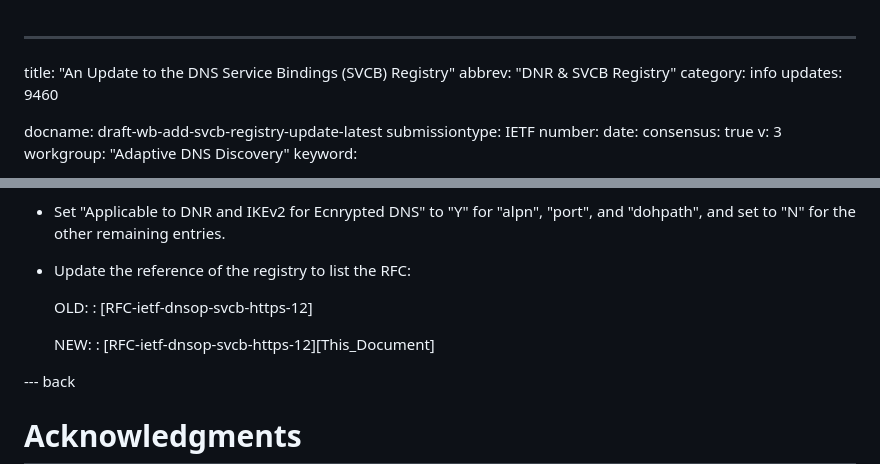
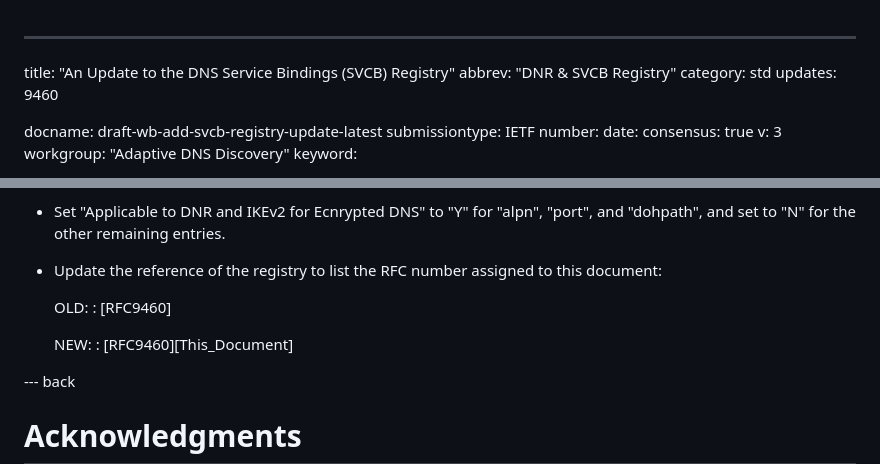
Before and after one commit to boucadair/dnr-svcb-registry, a Markdown page: draft-wb-add-svcb-registry-update.md, 2 parts joined by grey strips. GitHub-like rendering.

Commit message:
update the track

```diff
--- a/draft-wb-add-svcb-registry-update.md
+++ b/draft-wb-add-svcb-registry-update.md
@@ -1,7 +1,7 @@
 ---
 title: "An Update to the DNS Service Bindings (SVCB) Registry"
 abbrev: "DNR & SVCB Registry"
-category: info
+category: std
 updates: 9460
 
 docname: draft-wb-add-svcb-registry-update-latest
@@ -135,13 +135,13 @@ group {{IANA-SVCB}} as follows:
   "alpn", "port", and "dohpath", and set to "N" for the other
   remaining entries.
 
-* Update the reference of the registry to list the RFC:
+* Update the reference of the registry to list the RFC number assigned to this document:
 
   OLD:
-  : [RFC-ietf-dnsop-svcb-https-12]
+  : [RFC9460]
 
   NEW:
-  : [RFC-ietf-dnsop-svcb-https-12][This_Document]
+  : [RFC9460][This_Document]
 
 --- back
 
```
